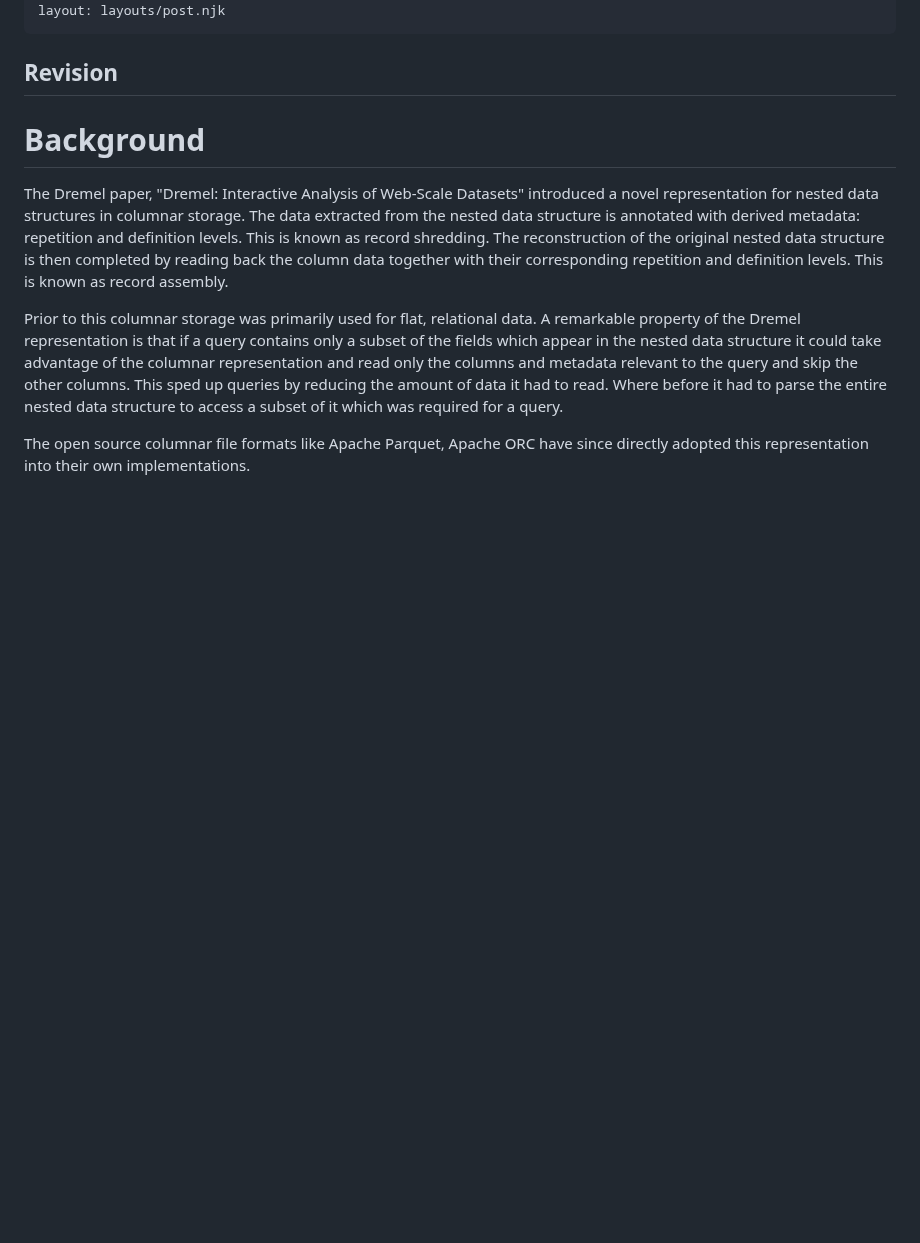
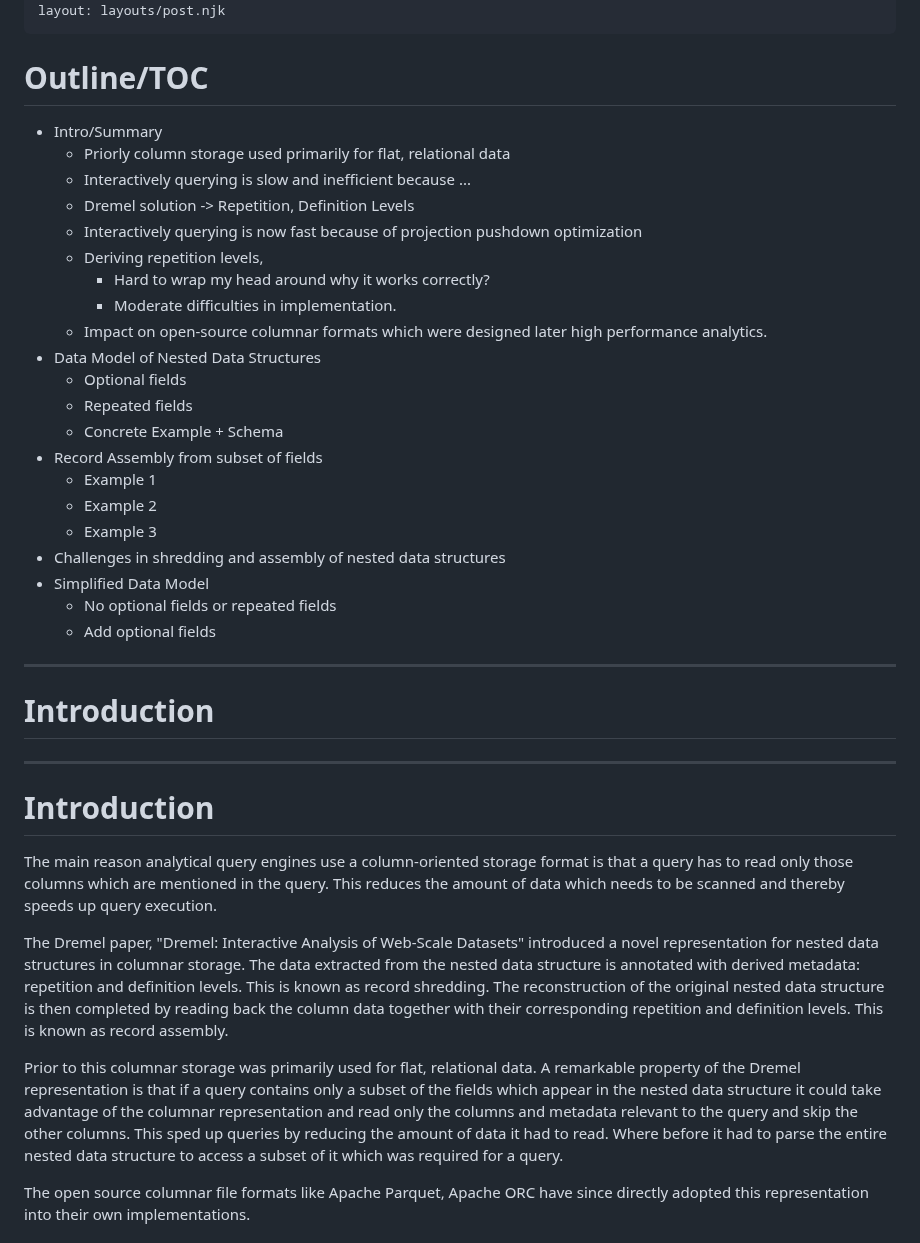
Before and after one commit to jcsherin/jcsherin.github.io, a Markdown page: posts/dremel-column-striping.md, the part around the change. GitHub-like rendering; blank space fills up the shorter version.

Commit message:
docs(post-1): outline/toc

```diff
--- a/posts/dremel-column-striping.md
+++ b/posts/dremel-column-striping.md
@@ -9,10 +9,45 @@ tags:
 layout: layouts/post.njk
 ---
 
-Revision
---------
+# Outline/TOC
 
-# Background
+* Intro/Summary
+  * Priorly column storage used primarily for flat, relational data
+  * Interactively querying is slow and inefficient because ...
+  * Dremel solution -> Repetition, Definition Levels
+  * Interactively querying is now fast because of projection pushdown
+    optimization
+  * Deriving repetition levels,
+    * Hard to wrap my head around why it works correctly?
+    * Moderate difficulties in implementation.
+  * Impact on open-source columnar formats which were designed later high
+    performance analytics.
+* Data Model of Nested Data Structures
+  * Optional fields
+  * Repeated fields
+  * Concrete Example + Schema
+* Record Assembly from subset of fields
+  * Example 1
+  * Example 2
+  * Example 3
+* Challenges in shredding and assembly of nested data structures
+* Simplified Data Model
+  * No optional fields or repeated fields
+  * Add optional fields
+
+---
+
+# Introduction
+
+
+---
+
+# Introduction
+
+The main reason analytical query engines use a column-oriented storage
+format is that a query has to read only those columns which are mentioned
+in the query. This reduces the amount of data which needs to be scanned and
+thereby speeds up query execution.
 
 The Dremel paper, "Dremel: Interactive Analysis of Web-Scale Datasets"
 introduced a novel representation for nested data structures in columnar
```
